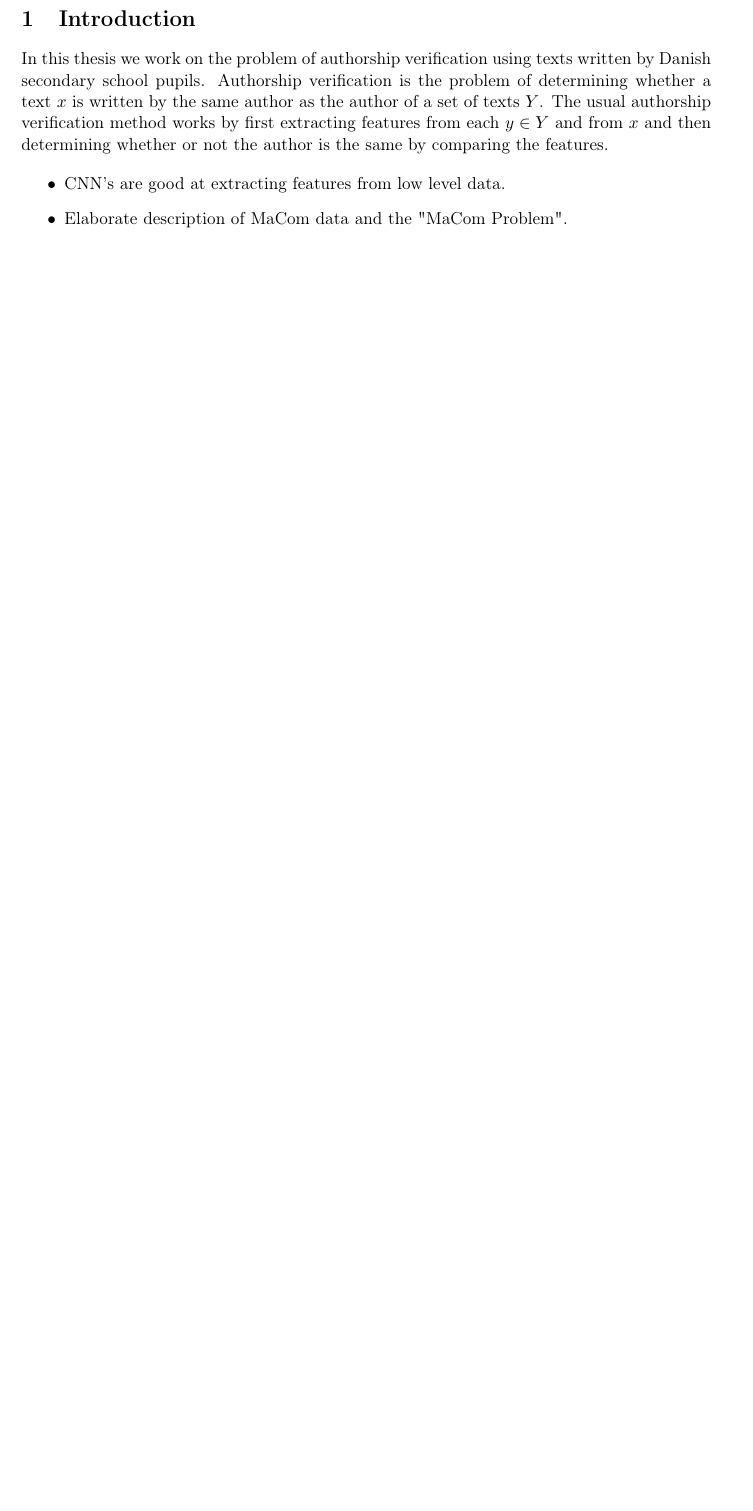
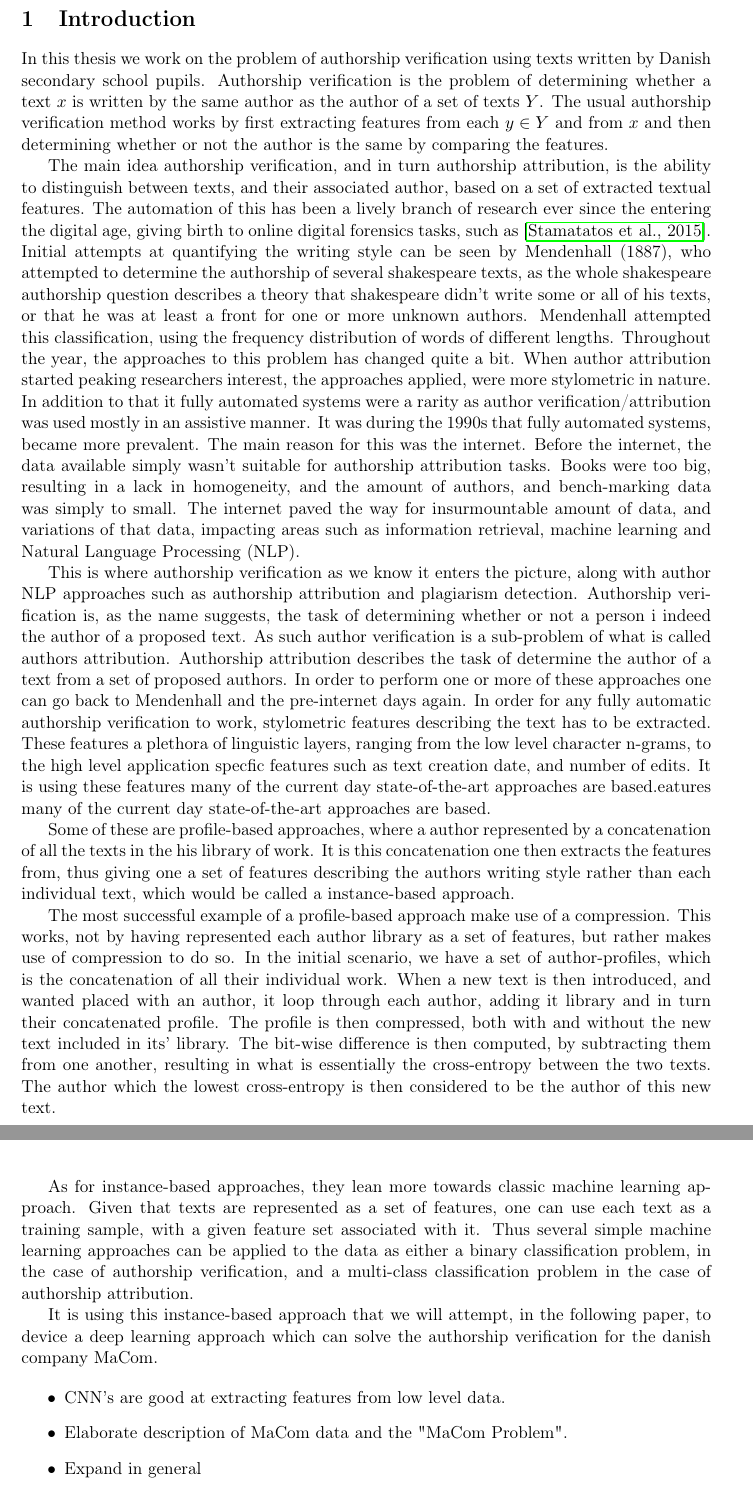
Before and after one commit to Smazle/Thesis-Authorship-Verification, a LaTeX paper (report/report.tex, which reads report/introduction.tex): part of page 4 of 9 before the commit and two parts of pages 4 and 5 of 10 after it, the two joined at a grey line, cut so that both start at the same text, the shorter picture padded with empty space. Compiled offline with pdfLaTeX.

Commit message:
Added more to the introduction

```diff
--- a/report/introduction.tex
+++ b/report/introduction.tex
@@ -7,7 +7,77 @@ author of a set of texts $Y$. The usual authorship verification method works by
 first extracting features from each $y \in Y$ and from $x$ and then determining
 whether or not the author is the same by comparing the features.
 
+The main idea authorship verification, and in turn authorship attribution,
+is the ability to distinguish between texts, and their associated author,
+based on a set of extracted textual features. The automation of this has been
+a lively branch of research ever since the entering the digital age, giving
+birth to online digital forensics tasks, such as \cite{pan:2015}. Initial
+attempts at quantifying the writing style can be seen by Mendenhall (1887),
+who attempted to determine the authorship of several shakespeare texts, as the
+whole shakespeare authorship question describes a theory that shakespeare didn't
+write some or all of his texts, or that he was at least a front for one or more
+unknown authors. Mendenhall attempted this classification, using the frequency
+distribution of words of different lengths. Throughout the year, the approaches
+to this problem has changed quite a bit. When author attribution started
+peaking researchers interest, the approaches applied, were more stylometric in
+nature. In addition to that it fully automated systems were a rarity as author
+verification/attribution was used mostly in an assistive manner. It was during
+the 1990s that fully automated systems, became more prevalent. The main reason
+for this was the internet. Before the internet, the data available simply wasn't
+suitable for authorship attribution tasks. Books were too big, resulting in
+a lack in homogeneity, and the amount of authors, and bench-marking data was
+simply to small. The internet paved the way for insurmountable amount of data,
+and variations of that data, impacting areas such as information retrieval,
+machine learning and \gls{NLP}.
+
+This is where authorship verification as we know it enters the picture, along
+with author \gls{NLP} approaches such as authorship attribution and plagiarism
+detection. Authorship verification is, as the name suggests, the task of
+determining whether or not a person i indeed the author of a proposed text. As
+such author verification is a sub-problem of what is called authors attribution.
+Authorship attribution describes the task of determine the author of a text
+from a set of proposed authors. In order to perform one or more of these
+approaches one can go back to Mendenhall and the pre-internet days again. In
+order for any fully automatic authorship verification to work, stylometric
+features describing the text has to be extracted. These features a plethora of
+linguistic layers, ranging from the low level character n-grams, to the high
+level application specfic features such as text creation date, and number of
+edits. It is using these features many of the current day state-of-the-art
+approaches are based.eatures many of the current day state-of-the-art approaches
+are based.
+
+Some of these are profile-based approaches, where a author represented by
+a concatenation of all the texts in the his library of work. It is this
+concatenation one then extracts the features from, thus giving one a set of
+features describing the authors writing style rather than each individual text,
+which would be called a instance-based approach.
+
+The most successful example of a profile-based approach make use of a
+compression. This works, not by having represented each author library as a
+set of features, but rather makes use of compression to do so. In the initial
+scenario, we have a set of author-profiles, which is the concatenation of all
+their individual work. When a new text is then introduced, and wanted placed
+with an author, it loop through each author, adding it library and in turn their
+concatenated profile. The profile is then compressed, both with and without the
+new text included in its' library. The bit-wise difference is then computed,
+by subtracting them from one another, resulting in what is essentially the
+cross-entropy between the two texts. The author which the lowest cross-entropy
+is then considered to be the author of this new text.
+
+As for instance-based approaches, they lean more towards classic machine
+learning approach. Given that texts are represented as a set of features, one
+can use each text as a training sample, with a given feature set associated with it.
+Thus several simple machine learning approaches can be applied to the data as either
+a binary classification problem, in the case of authorship verification, and a
+multi-class classification problem in the case of authorship attribution.
+
+It is using this instance-based approach that we will attempt, in the following
+paper, to device a deep learning approach which can solve the authorship
+verification for the danish company MaCom.
+
+
 \begin{itemize}
     \item CNN's are good at extracting features from low level data.
     \item Elaborate description of MaCom data and the "MaCom Problem".
+    \item Expand in general
 \end{itemize}
```
